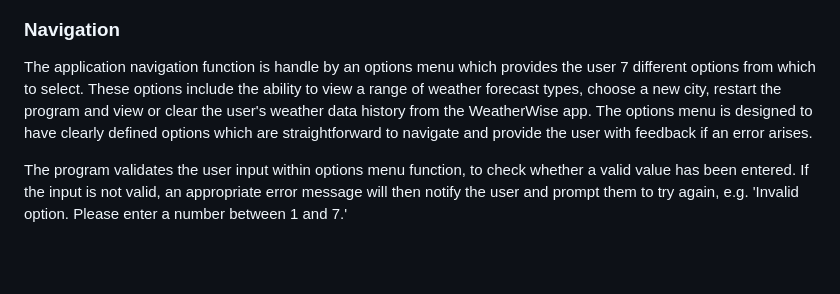
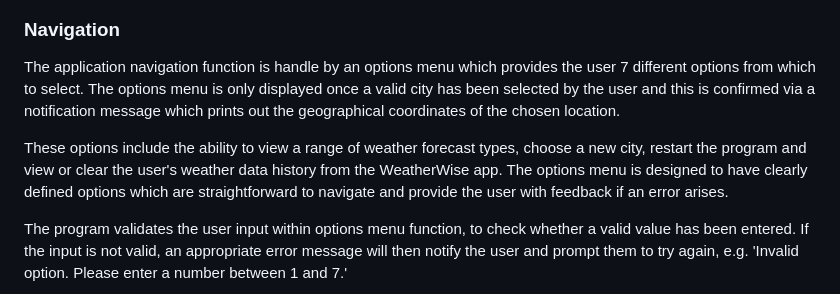
Before and after one commit to k-nadia/project-3, a Markdown page: README.md, the part around the change. Rendered like a GitHub page; blank space fills up the shorter version.

Commit message:
Add additional information to the Navigation section within README file

```diff
--- a/README.md
+++ b/README.md
@@ -124,7 +124,9 @@ The app then advises the user of how to format their search terms for increased
 ![Welcome Screen](./assets/images/README/welcome-screen.JPG)
 
 ### **Navigation**
-The application navigation function is handle by an options menu which provides the user 7 different options from which to select. These options include the ability to view a range of weather forecast types, choose a new city, restart the program and view or clear the user's weather data history from the WeatherWise app. The options menu is designed to have clearly defined options which are straightforward to navigate and provide the user with feedback if an error arises.
+The application navigation function is handle by an options menu which provides the user 7 different options from which to select. The options menu is only displayed once a valid city has been selected by the user and this is confirmed via a notification message which prints out the geographical coordinates of the chosen location.
+
+These options include the ability to view a range of weather forecast types, choose a new city, restart the program and view or clear the user's weather data history from the WeatherWise app. The options menu is designed to have clearly defined options which are straightforward to navigate and provide the user with feedback if an error arises.
 
 The program validates the user input within options menu function, to check whether a valid value has been entered. If the input is not valid, an appropriate error message will then notify the user and prompt them to try again, e.g. 'Invalid option. Please enter a number between 1 and 7.'
 
```
